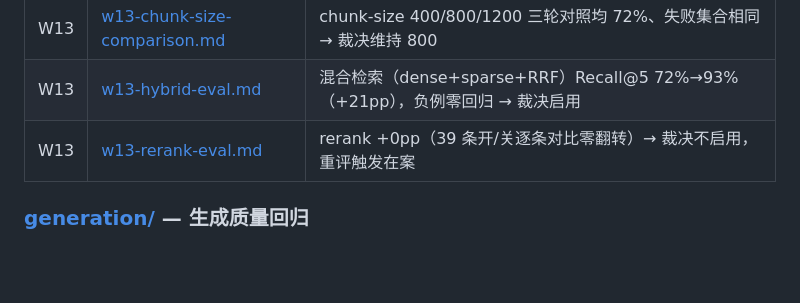
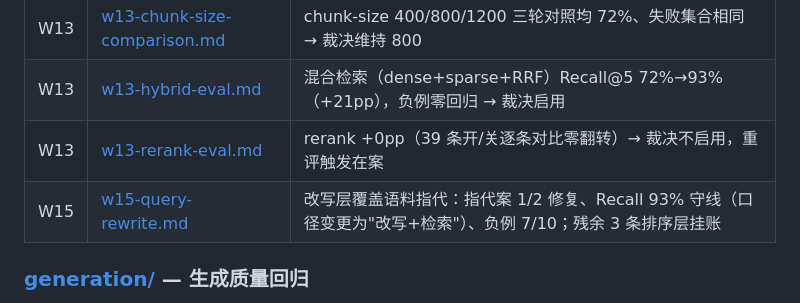
Before and after one commit to GuohuiYin/ai-evolution, a Markdown page: docs/eval/README.md, the part around the change. GitHub-like rendering; blank space fills up the shorter version.

Commit message:
docs(eval): W15 #2 改写强化裁决报告+索引登记+计划表进展（#2 结案）
- w15-query-rewrite.md：取证→A1 实施→四轮数据（R1 基线/R3 过锚定/R4 漂移/R5-R6 锁温）
  →裁决结论→挂账 3 条（排序层边界体质，重启条件在案）→成本实测
- eval/README 检索表补 W15 行（A8 缝隙条款）
- w15 计划补执行进展表：#2 结案+计划外顺手项两项（uvx offline、温度外置）

```diff
--- a/docs/eval/README.md
+++ b/docs/eval/README.md
@@ -42,6 +42,7 @@ CI 侧 `GoldenRetrievalEvalIT` 用哈希向量替身只覆盖 normal 正例。
 | W13 | [w13-chunk-size-comparison.md](retrieval/w13-chunk-size-comparison.md) | chunk-size 400/800/1200 三轮对照均 72%、失败集合相同 → 裁决维持 800 |
 | W13 | [w13-hybrid-eval.md](retrieval/w13-hybrid-eval.md) | 混合检索（dense+sparse+RRF）Recall@5 72%→93%（+21pp），负例零回归 → 裁决启用 |
 | W13 | [w13-rerank-eval.md](retrieval/w13-rerank-eval.md) | rerank +0pp（39 条开/关逐条对比零翻转）→ 裁决不启用，重评触发在案 |
+| W15 | [w15-query-rewrite.md](retrieval/w15-query-rewrite.md) | 改写层覆盖语料指代：指代案 1/2 修复、Recall 93% 守线（口径变更为"改写+检索"）、负例 7/10；残余 3 条排序层挂账 |
 
 ### [generation/](generation/) — 生成质量回归
 
```
Also changed, not shown: 2 other files.
